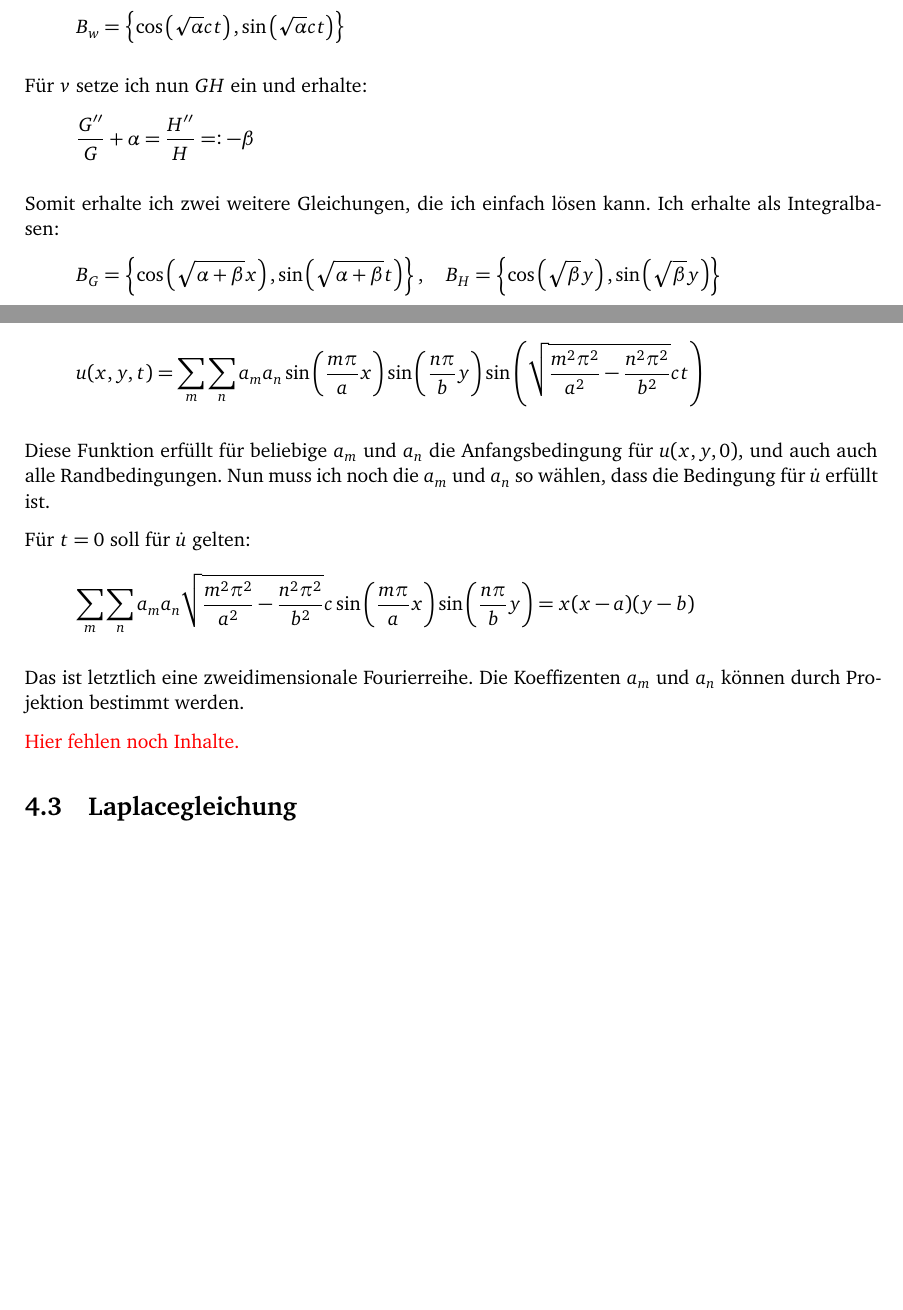
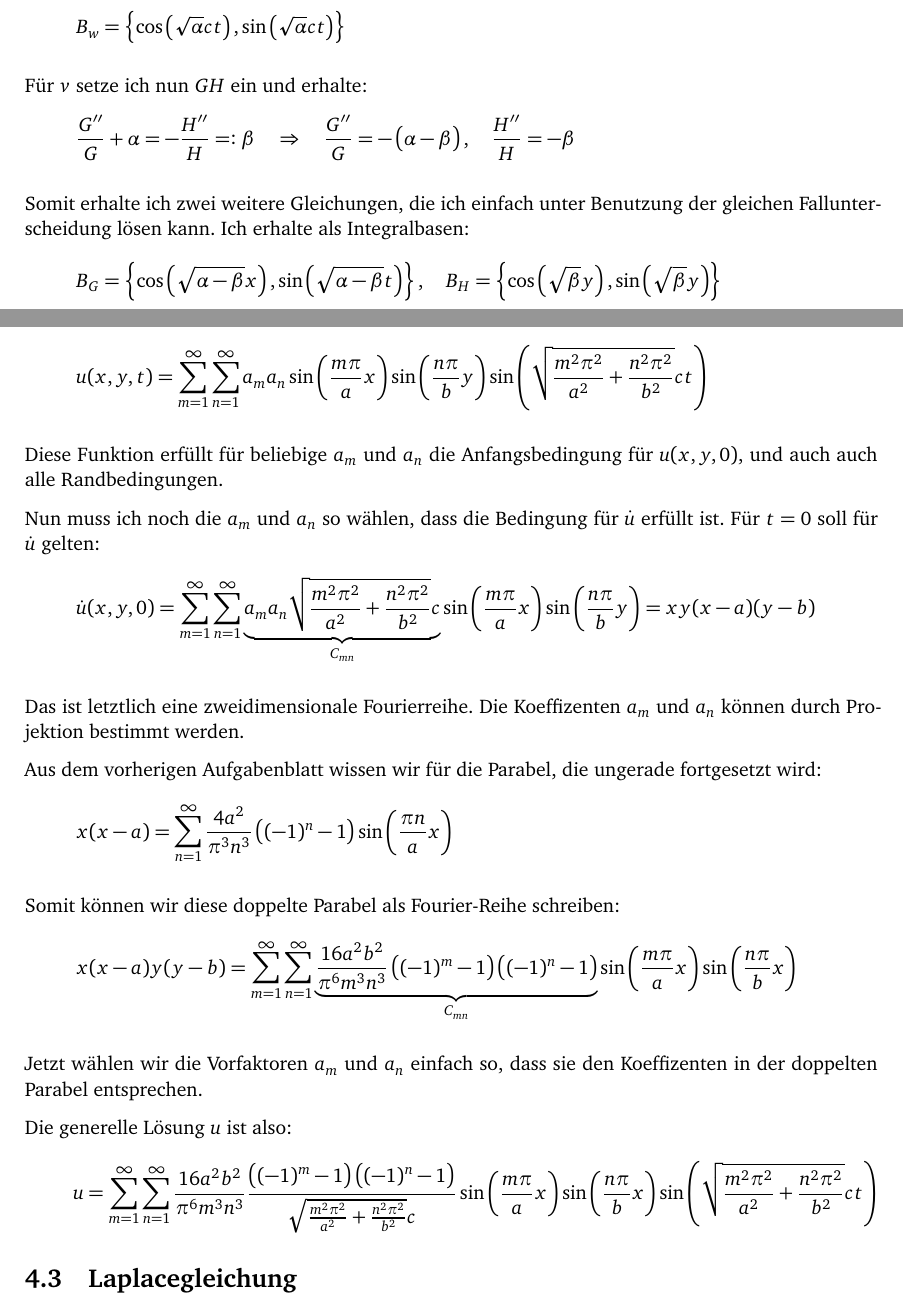
Before and after one commit to martin-ueding/math341-Zettel, a LaTeX document (math340-04-Martin.tex): two parts of pages 1 and 2 of 3, joined at a grey line, cut so that both start at the same text, the shorter picture padded with empty space. Compiled offline with pdfLaTeX.

Commit message:
Irgendwelche Änderungen

```diff
--- a/math340-04-Martin.tex
+++ b/math340-04-Martin.tex
@@ -128,13 +128,18 @@ Falls $\alpha$ positiv ist, wird die Differentialgleichung für $w$ durch Kosinu
 
 Für $v$ setze ich nun $GH$ ein und erhalte:
 \[
-	\frac{G''}{G} + \alpha = \frac{H''}{H} =: - \beta
+	\frac{G''}{G} + \alpha = - \frac{H''}{H} =: \beta
+	\quad\Rightarrow\quad
+	\frac{G''}{G} = - \del{\alpha - \beta}
+	,\quad
+	\frac{H''}{H} = - \beta
 \]
 
-Somit erhalte ich zwei weitere Gleichungen, die ich einfach lösen kann. Ich erhalte als Integralbasen:
+Somit erhalte ich zwei weitere Gleichungen, die ich einfach unter Benutzung der
+gleichen Fallunterscheidung lösen kann. Ich erhalte als Integralbasen:
 \[
 	B_G = \set{
-	\cos\del{\sqrt{\alpha + \beta} x}, \sin\del{\sqrt{\alpha + \beta} t}
+	\cos\del{\sqrt{\alpha - \beta} x}, \sin\del{\sqrt{\alpha - \beta} t}
 	}
 	, \quad
 	B_H = \set{
@@ -158,25 +163,48 @@ ebenfalls $0$ ist. Daraus folgt:
 Somit muss also die Funktion sein:
 \[
 	u(x, y, t)
-	= \sum_m \sum_n a_m a_n \sin\del{\frac{m\pi}a x}
+	= \sum_{m=1}^\infty \sum_{n=1}^\infty a_m a_n \sin\del{\frac{m\pi}a x}
 	\sin\del{\frac{n\pi}b y}
-	\sin\del{\sqrt{\frac{m^2\pi^2}{a^2} - \frac{n^2\pi^2}{b^2}} c t}
+	\sin\del{\sqrt{\frac{m^2\pi^2}{a^2} + \frac{n^2\pi^2}{b^2}} c t}
 \]
 
 Diese Funktion erfüllt für beliebige $a_m$ und $a_n$ die Anfangsbedingung
-für $u(x, y, 0)$, und auch auch alle Randbedingungen. Nun muss ich noch die
-$a_m$ und $a_n$ so wählen, dass die Bedingung für $\dot u$ erfüllt ist.
+für $u(x, y, 0)$, und auch auch alle Randbedingungen.
 
-Für $t=0$ soll für $\dot u$ gelten:
+Nun muss ich noch die $a_m$ und $a_n$ so wählen, dass die Bedingung für $\dot
+u$ erfüllt ist. Für $t=0$ soll für $\dot u$ gelten:
 \[
-	\sum_m \sum_n a_m a_n \sqrt{\frac{m^2\pi^2}{a^2} - \frac{n^2\pi^2}{b^2}} c \sin\del{\frac{m\pi}a x}
+	\dot u(x, y, 0) =
+	\sum_{m=1}^\infty \sum_{n=1}^\infty \underbrace{a_m a_n \sqrt{\frac{m^2\pi^2}{a^2} + \frac{n^2\pi^2}{b^2}} c}_{C_{mn}} \sin\del{\frac{m\pi}a x}
 	\sin\del{\frac{n\pi}b y}
-	= x(x-a)(y-b)
+	= xy(x-a)(y-b)
 \]
 
-Das ist letztlich eine zweidimensionale Fourierreihe. Die Koeffizenten $a_m$ und $a_n$ können durch Projektion bestimmt werden.
+Das ist letztlich eine zweidimensionale Fourierreihe. Die Koeffizenten $a_m$
+und $a_n$ können durch Projektion bestimmt werden.
 
-\fehlt
+Aus dem vorherigen Aufgabenblatt wissen wir für die Parabel, die ungerade fortgesetzt wird:
+\[
+	x(x-a) = \sum_{n=1}^\infty \frac{4a^2}{\pi^3 n^3} \del{(-1)^n -1} \sin\del{\frac{\pi n}a x}
+\]
+
+Somit können wir diese doppelte Parabel als Fourier-Reihe schreiben:
+\[
+	x(x-a)y(y-b)
+	= \sum_{m=1}^\infty \sum_{n=1}^\infty \underbrace{\frac{16 a^2 b^2}{\pi^6 m^3 n^3} \del{(-1)^m -1} \del{(-1)^n -1}}_{C_{mn}} \sin\del{\frac{m \pi}{a} x} \sin\del{\frac{n \pi}{b} x}
+\]
+
+Jetzt wählen wir die Vorfaktoren $a_m$ und $a_n$ einfach so, dass sie den Koeffizenten in der doppelten Parabel entsprechen.
+
+Die generelle Lösung $u$ ist also:
+\[
+	u =
+	\sum_{m=1}^\infty \sum_{n=1}^\infty
+	\frac{16 a^2 b^2}{\pi^6 m^3 n^3} \frac{ \del{(-1)^m -1} \del{(-1)^n -1}}
+	{\sqrt{\frac{m^2\pi^2}{a^2} + \frac{n^2\pi^2}{b^2}} c}
+	\sin\del{\frac{m \pi}{a} x} \sin\del{\frac{n \pi}{b} x}
+	\sin\del{\sqrt{\frac{m^2\pi^2}{a^2} + \frac{n^2\pi^2}{b^2}} c t}
+\]
 
 %%%%%%%%%%%%%%%%%%%%%%%%%%%%%%%%%%%%%%%%%%%%%%%%%%%%%%%%%%%%%%%%%%%%%%%%%%%%%%%
 %                              Laplacegleichung                               %
```
Also changed, not shown: math340-04-Martin.tex (15 more changed lines).
